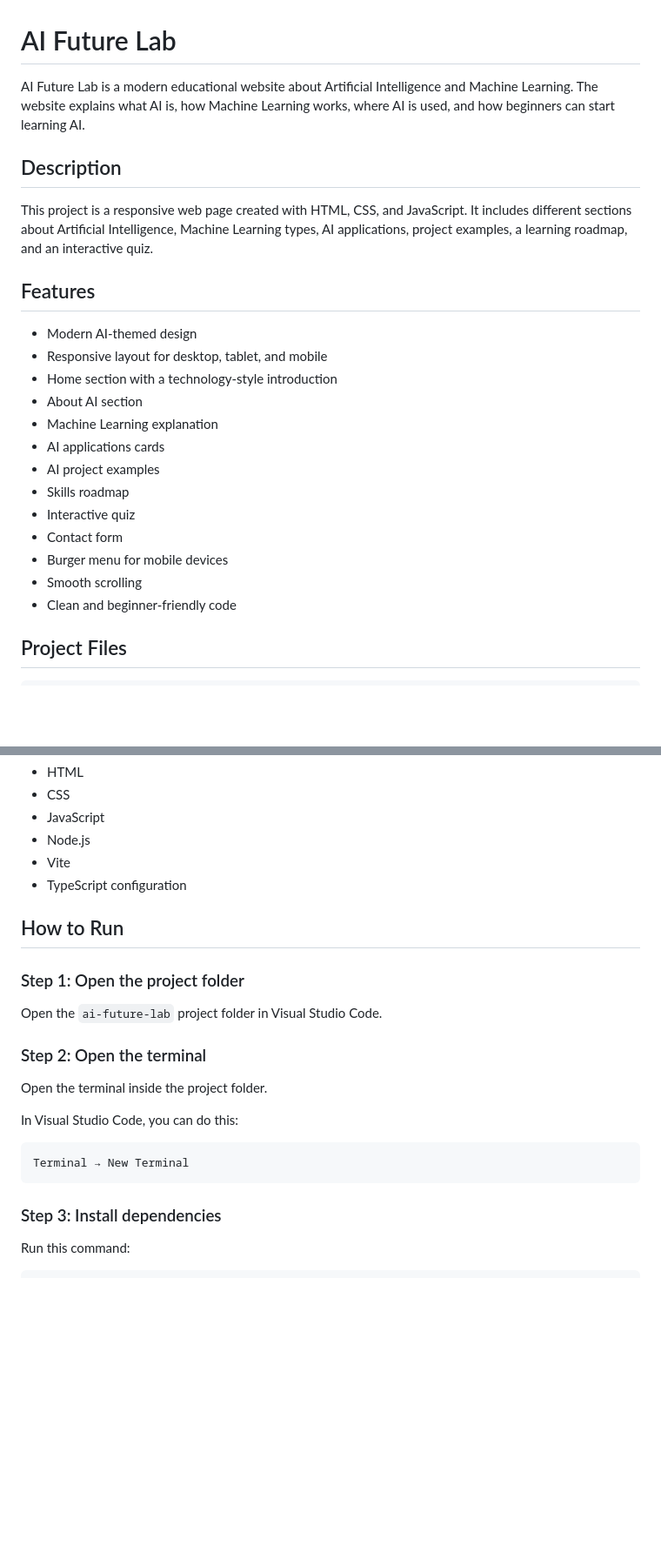
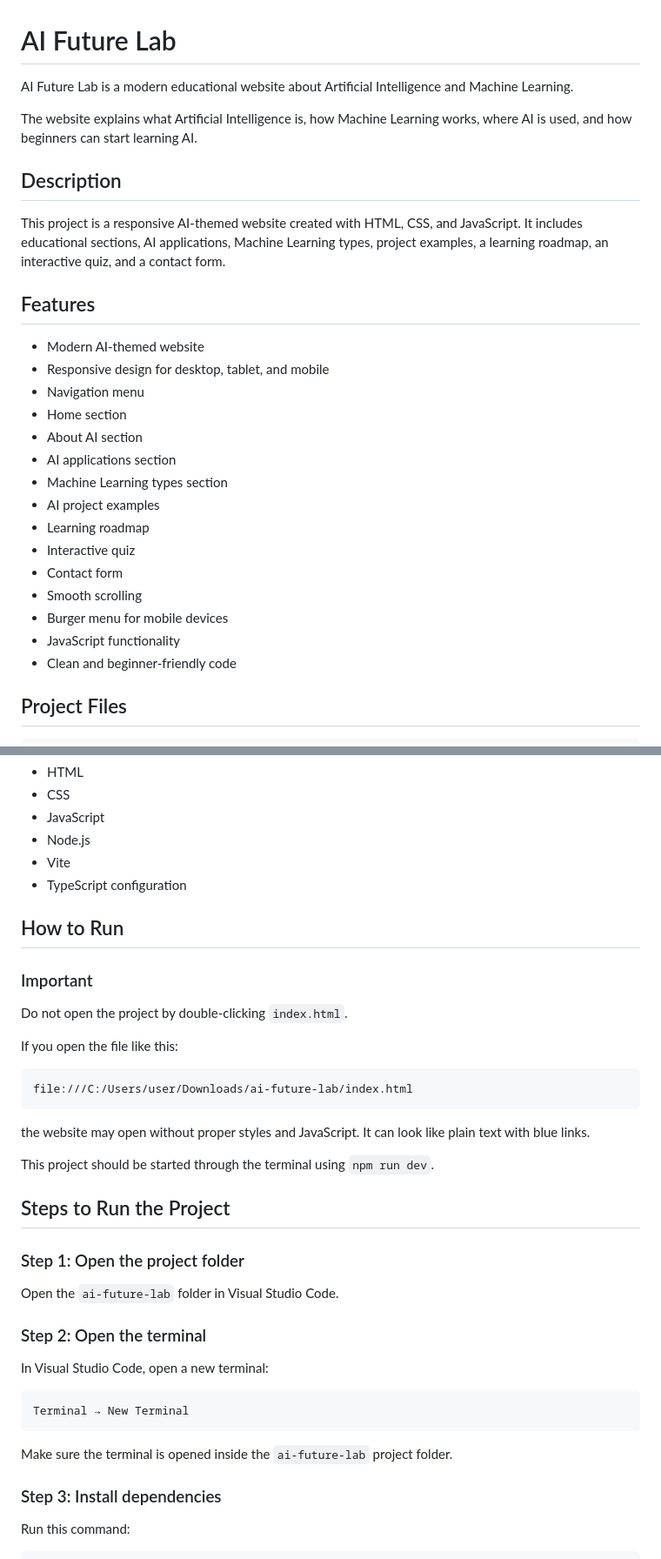
Before and after one commit to KAWLPHE/AI-Future-Lab, a Markdown page: README.md, 2 parts joined by grey strips. Shown at 87% size. Drawn GitHub-style; blank space fills up the shorter version.

````diff
--- a/README.md
+++ b/README.md
@@ -1,25 +1,29 @@
 # AI Future Lab
 
-AI Future Lab is a modern educational website about Artificial Intelligence and Machine Learning. The website explains what AI is, how Machine Learning works, where AI is used, and how beginners can start learning AI.
+AI Future Lab is a modern educational website about Artificial Intelligence and Machine Learning.
+
+The website explains what Artificial Intelligence is, how Machine Learning works, where AI is used, and how beginners can start learning AI.
 
 ## Description
 
-This project is a responsive web page created with HTML, CSS, and JavaScript. It includes different sections about Artificial Intelligence, Machine Learning types, AI applications, project examples, a learning roadmap, and an interactive quiz.
+This project is a responsive AI-themed website created with HTML, CSS, and JavaScript. It includes educational sections, AI applications, Machine Learning types, project examples, a learning roadmap, an interactive quiz, and a contact form.
 
 ## Features
 
-- Modern AI-themed design
-- Responsive layout for desktop, tablet, and mobile
-- Home section with a technology-style introduction
+- Modern AI-themed website
+- Responsive design for desktop, tablet, and mobile
+- Navigation menu
+- Home section
 - About AI section
-- Machine Learning explanation
-- AI applications cards
+- AI applications section
+- Machine Learning types section
 - AI project examples
-- Skills roadmap
+- Learning roadmap
 - Interactive quiz
 - Contact form
+- Smooth scrolling
 - Burger menu for mobile devices
-- Smooth scrolling
+- JavaScript functionality
 - Clean and beginner-friendly code
 
 ## Project Files
@@ -46,19 +50,35 @@ ai-future-lab/
 
 ## How to Run
 
+### Important
+
+Do not open the project by double-clicking `index.html`.
+
+If you open the file like this:
+
+```text
+file:///C:/Users/user/Downloads/ai-future-lab/index.html
+```
+
+the website may open without proper styles and JavaScript. It can look like plain text with blue links.
+
+This project should be started through the terminal using `npm run dev`.
+
+## Steps to Run the Project
+
 ### Step 1: Open the project folder
 
-Open the `ai-future-lab` project folder in Visual Studio Code.
+Open the `ai-future-lab` folder in Visual Studio Code.
 
 ### Step 2: Open the terminal
 
-Open the terminal inside the project folder.
-
-In Visual Studio Code, you can do this:
+In Visual Studio Code, open a new terminal:
 
 ```text
 Terminal → New Terminal
 ```
+
+Make sure the terminal is opened inside the `ai-future-lab` project folder.
 
 ### Step 3: Install dependencies
 
````
Also changed, not shown: other parts of README.md (+18 -20 lines).
